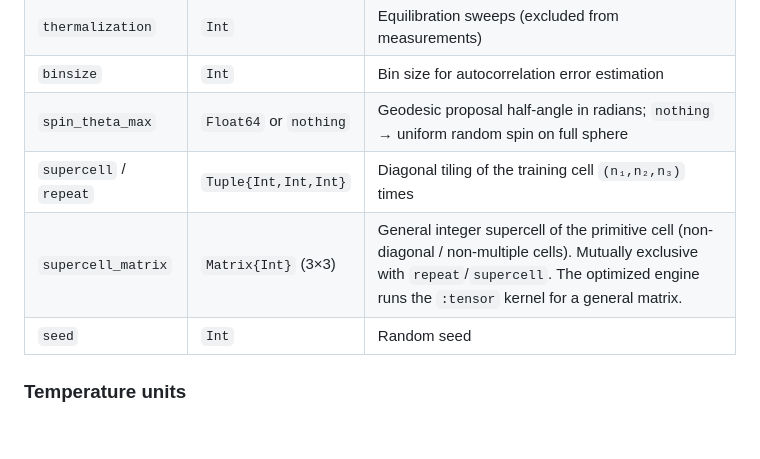
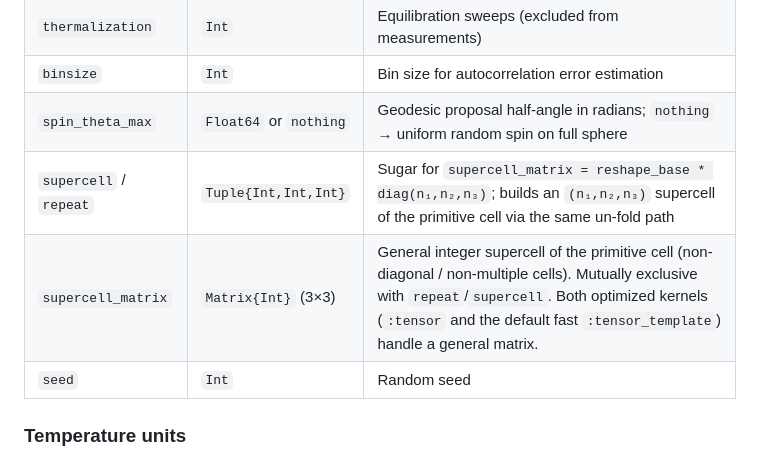
Before and after one commit to Tomonori-Tanaka/SpinClusterMC.jl, a Markdown page: README.md, the part around the change. Drawn GitHub-style; blank space fills up the shorter version.

```diff
--- a/README.md
+++ b/README.md
@@ -86,8 +86,8 @@ mpiexec -n <nprocs> julia example_job.jl run   # MPI (tasks run in parallel)
 | `thermalization` | `Int` | Equilibration sweeps (excluded from measurements) |
 | `binsize` | `Int` | Bin size for autocorrelation error estimation |
 | `spin_theta_max` | `Float64` or `nothing` | Geodesic proposal half-angle in radians; `nothing` → uniform random spin on full sphere |
-| `supercell` / `repeat` | `Tuple{Int,Int,Int}` | Diagonal tiling of the training cell `(n₁,n₂,n₃)` times |
-| `supercell_matrix` | `Matrix{Int}` (3×3) | General integer supercell of the primitive cell (non-diagonal / non-multiple cells). Mutually exclusive with `repeat`/`supercell`. The optimized engine runs the `:tensor` kernel for a general matrix. |
+| `supercell` / `repeat` | `Tuple{Int,Int,Int}` | Sugar for `supercell_matrix = reshape_base * diag(n₁,n₂,n₃)`; builds an `(n₁,n₂,n₃)` supercell of the primitive cell via the same un-fold path |
+| `supercell_matrix` | `Matrix{Int}` (3×3) | General integer supercell of the primitive cell (non-diagonal / non-multiple cells). Mutually exclusive with `repeat`/`supercell`. Both optimized kernels (`:tensor` and the default fast `:tensor_template`) handle a general matrix. |
 | `seed` | `Int` | Random seed |
 
 ### Temperature units
```
Also changed, not shown: docs/terminology.md (+22 -17 lines), 1 other file.
